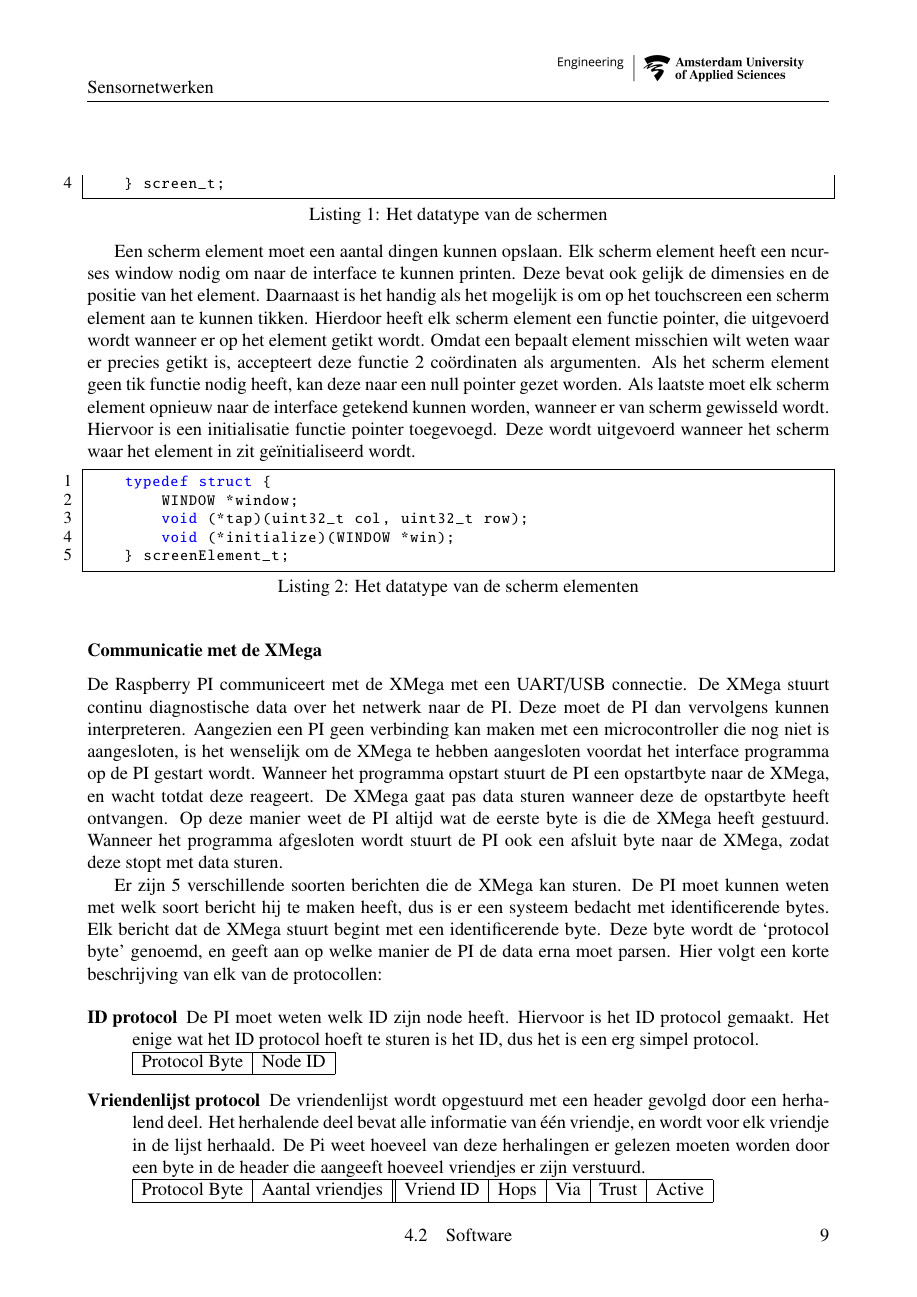
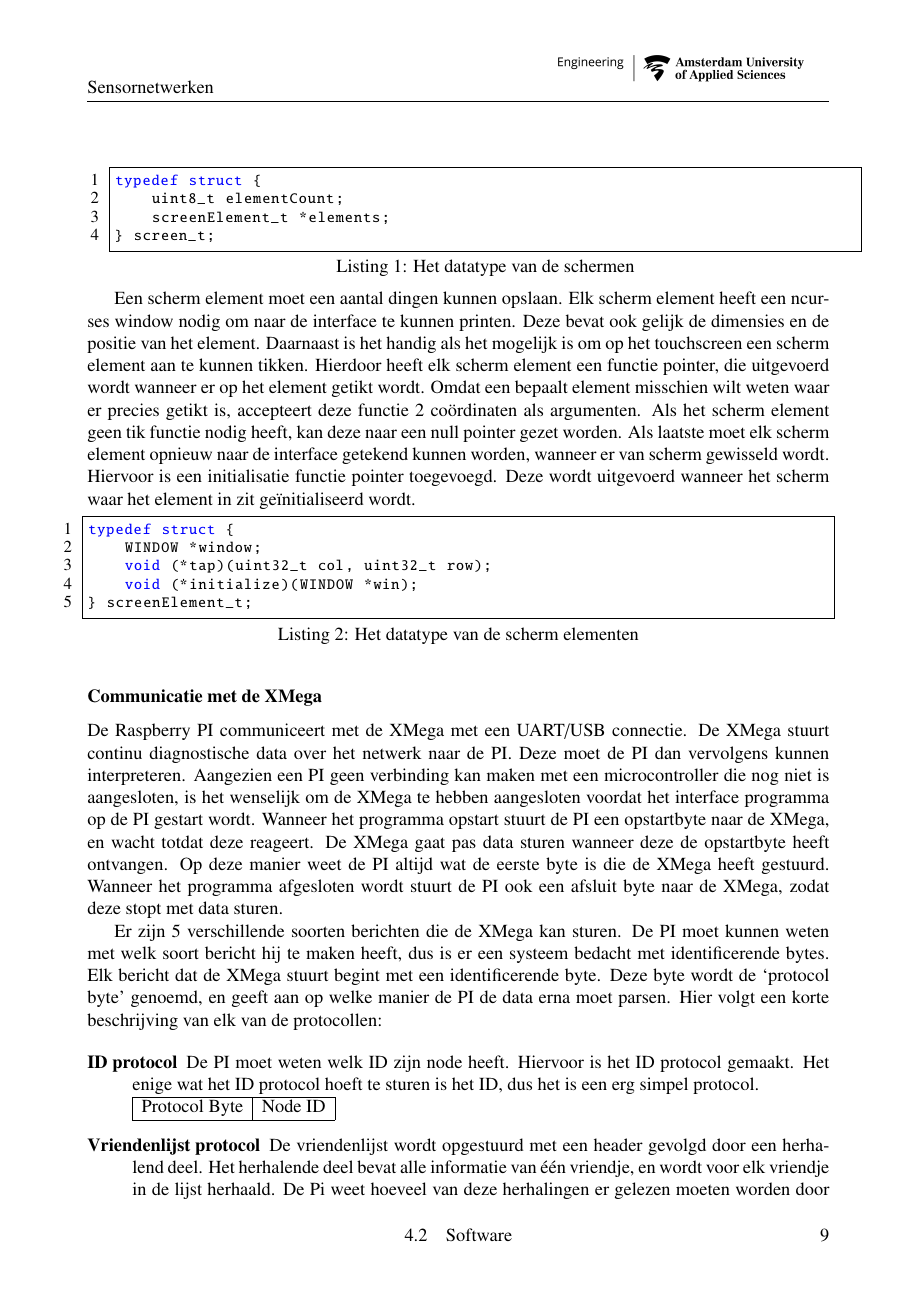
Before and after one commit to IUEngineering/sensorNetworks, a LaTeX document (doc/verslag/sensorNetworks.tex, which reads doc/verslag/sections/basestation.tex): page 9 of 24. Compiled offline with pdfLaTeX.

Commit message:
Keep listing on one page

```diff
--- a/doc/verslag/sections/basestation.tex
+++ b/doc/verslag/sections/basestation.tex
@@ -58,12 +58,14 @@ Het gebruikersscherm is het scherm dat door de gebruiker gezien hoort te worden.
 De code van de interface gebruikt een modulair systeem om aanpassingen zo makkelijk mogelijk te maken. De twee schermen, het debug scherm en het gebruikersscherm, zijn gedefinieerd met een scherm datatype.
 Deze `schermen' bevatten vervolgens een array van `scherm elementen'.
 
+\begin{minipage}{\textwidth}
     \begin{lstlisting}[caption={Het datatype van de schermen},captionpos=b,label={lst:screen_t},style=c,xleftmargin=.\textwidth,xrightmargin=.\textwidth]
 typedef struct {
     uint8_t elementCount;
     screenElement_t *elements;
 } screen_t;
     \end{lstlisting}
+\end{minipage}
 
 Een scherm element moet een aantal dingen kunnen opslaan. Elk scherm element heeft een ncurses window nodig om naar de interface te kunnen printen. Deze bevat ook gelijk de dimensies en de positie van het element.
 Daarnaast is het handig als het mogelijk is om op het touchscreen een scherm element aan te kunnen tikken. Hierdoor heeft elk scherm element een functie pointer, die uitgevoerd wordt wanneer er op het element getikt wordt. Omdat een bepaalt element misschien wilt weten waar er precies getikt is, accepteert deze functie 2 coördinaten als argumenten. Als het scherm element geen tik functie nodig heeft, kan deze naar een null pointer gezet worden. Als laatste moet elk scherm element opnieuw naar de interface getekend kunnen worden, wanneer er van scherm gewisseld wordt. Hiervoor is een initialisatie functie pointer toegevoegd. Deze wordt uitgevoerd wanneer het scherm waar het element in zit geïnitialiseerd wordt.
```
Lines whose indentation alone changed are shown as unchanged.
